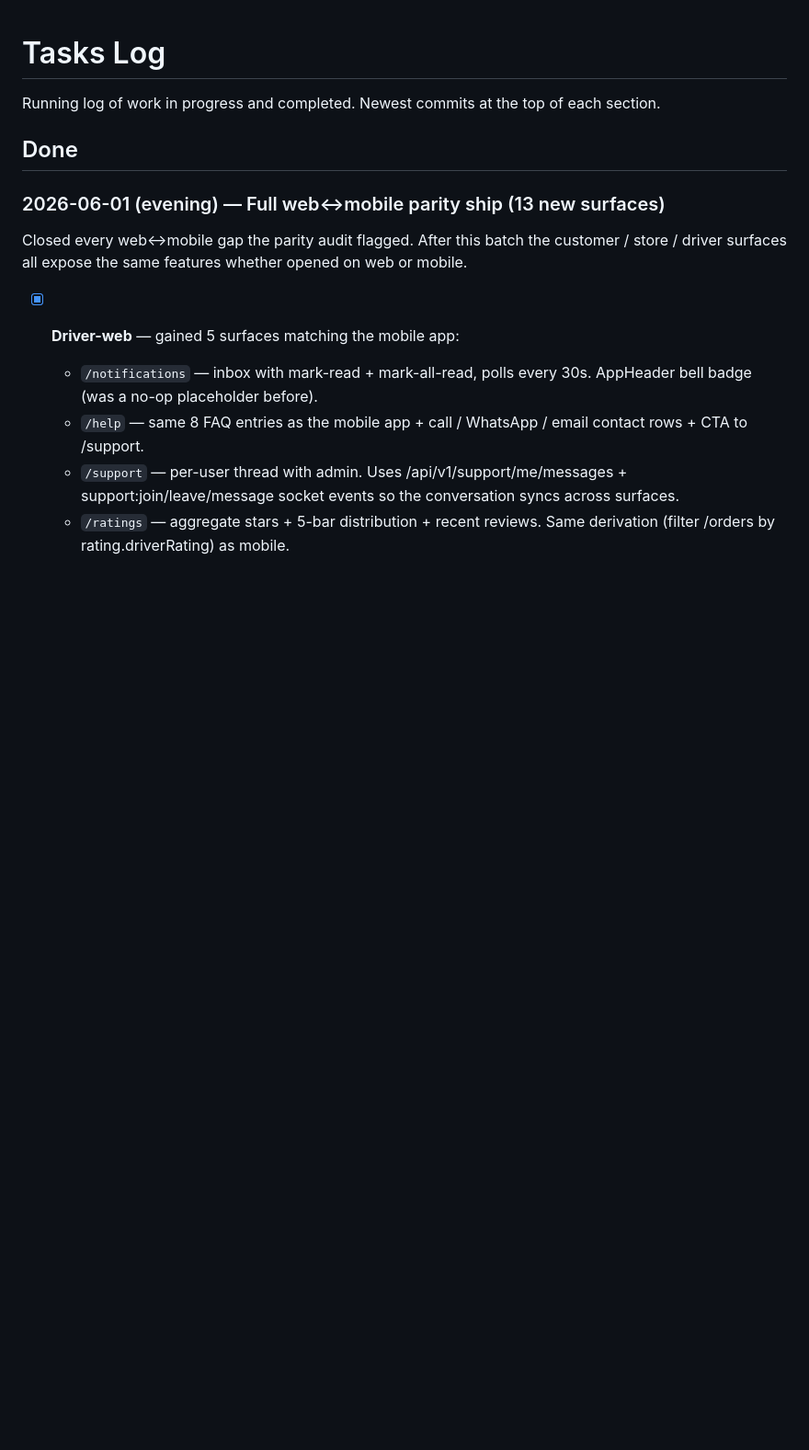
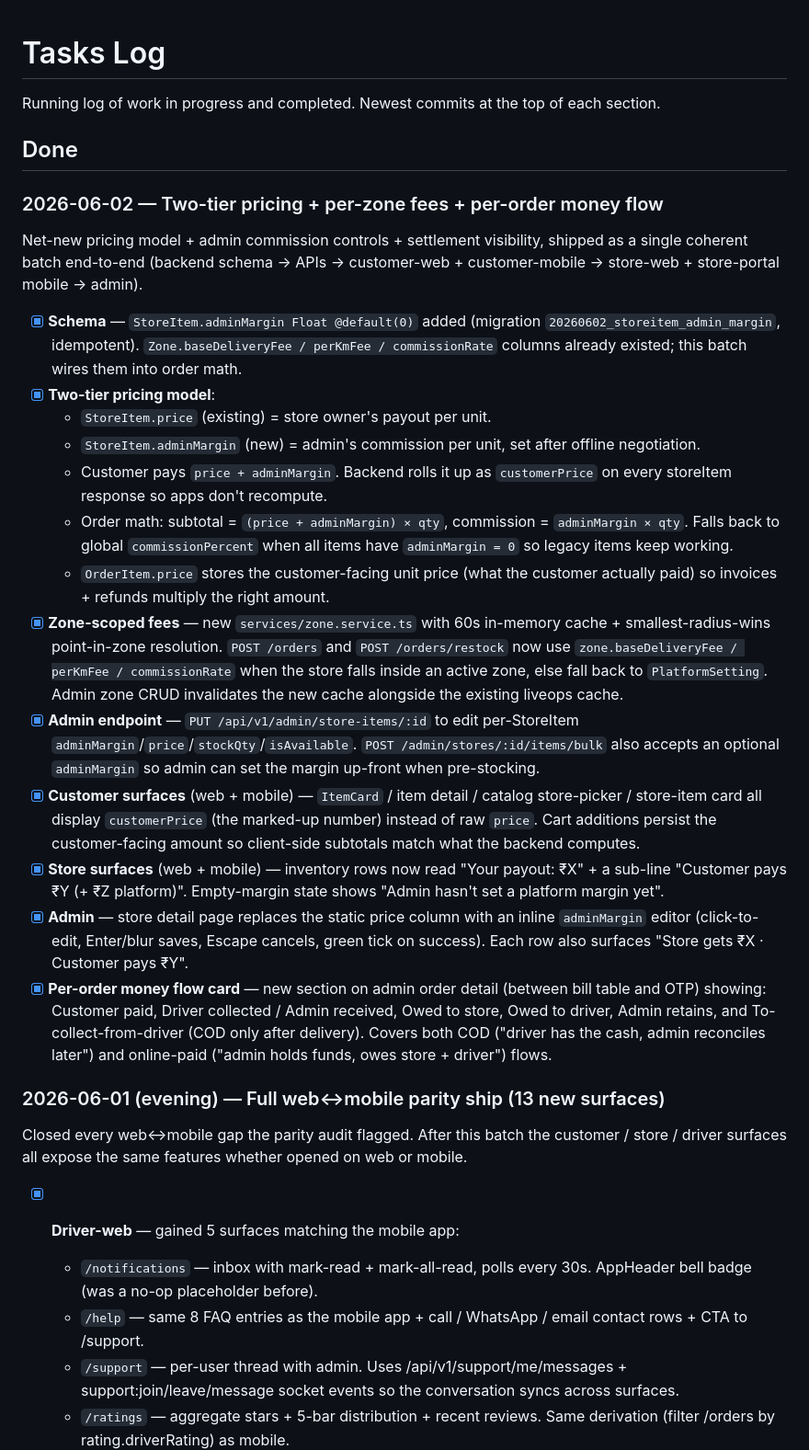
Before and after one commit to Zaheer-zk/apni-kirana-store, a Markdown page: docs/TASKS.md, the part around the change. Shown at 92% size. Drawn GitHub-style; blank space fills up the shorter version.

Commit message:
docs(tasks): record 2026-06-02 pricing + zones + money flow batch
Two-tier pricing model, zone-scoped fees, per-order settlement breakdown.
4 commits this batch (54d73ec, e0680d5, 0772199, e007826).

Co-Authored-By: Claude Opus 4.7 <noreply@anthropic.com>

```diff
--- a/docs/TASKS.md
+++ b/docs/TASKS.md
@@ -3,6 +3,24 @@
 Running log of work in progress and completed. Newest commits at the top of each section.
 
 ## Done
+
+### 2026-06-02 — Two-tier pricing + per-zone fees + per-order money flow
+
+Net-new pricing model + admin commission controls + settlement visibility, shipped as a single coherent batch end-to-end (backend schema → APIs → customer-web + customer-mobile → store-web + store-portal mobile → admin).
+
+- [x] **Schema** — `StoreItem.adminMargin Float @default(0)` added (migration `20260602_storeitem_admin_margin`, idempotent). `Zone.baseDeliveryFee / perKmFee / commissionRate` columns already existed; this batch wires them into order math.
+- [x] **Two-tier pricing model**:
+  - `StoreItem.price` (existing) = store owner's payout per unit.
+  - `StoreItem.adminMargin` (new) = admin's commission per unit, set after offline negotiation.
+  - Customer pays `price + adminMargin`. Backend rolls it up as `customerPrice` on every storeItem response so apps don't recompute.
+  - Order math: subtotal = `(price + adminMargin) × qty`, commission = `adminMargin × qty`. Falls back to global `commissionPercent` when all items have `adminMargin = 0` so legacy items keep working.
+  - `OrderItem.price` stores the customer-facing unit price (what the customer actually paid) so invoices + refunds multiply the right amount.
+- [x] **Zone-scoped fees** — new `services/zone.service.ts` with 60s in-memory cache + smallest-radius-wins point-in-zone resolution. `POST /orders` and `POST /orders/restock` now use `zone.baseDeliveryFee / perKmFee / commissionRate` when the store falls inside an active zone, else fall back to `PlatformSetting`. Admin zone CRUD invalidates the new cache alongside the existing liveops cache.
+- [x] **Admin endpoint** — `PUT /api/v1/admin/store-items/:id` to edit per-StoreItem `adminMargin`/`price`/`stockQty`/`isAvailable`. `POST /admin/stores/:id/items/bulk` also accepts an optional `adminMargin` so admin can set the margin up-front when pre-stocking.
+- [x] **Customer surfaces** (web + mobile) — `ItemCard` / item detail / catalog store-picker / store-item card all display `customerPrice` (the marked-up number) instead of raw `price`. Cart additions persist the customer-facing amount so client-side subtotals match what the backend computes.
+- [x] **Store surfaces** (web + mobile) — inventory rows now read "Your payout: ₹X" + a sub-line "Customer pays ₹Y (+ ₹Z platform)". Empty-margin state shows "Admin hasn't set a platform margin yet".
+- [x] **Admin** — store detail page replaces the static price column with an inline `adminMargin` editor (click-to-edit, Enter/blur saves, Escape cancels, green tick on success). Each row also surfaces "Store gets ₹X · Customer pays ₹Y".
+- [x] **Per-order money flow card** — new section on admin order detail (between bill table and OTP) showing: Customer paid, Driver collected / Admin received, Owed to store, Owed to driver, Admin retains, and To-collect-from-driver (COD only after delivery). Covers both COD ("driver has the cash, admin reconciles later") and online-paid ("admin holds funds, owes store + driver") flows.
 
 ### 2026-06-01 (evening) — Full web↔mobile parity ship (13 new surfaces)
 
```
